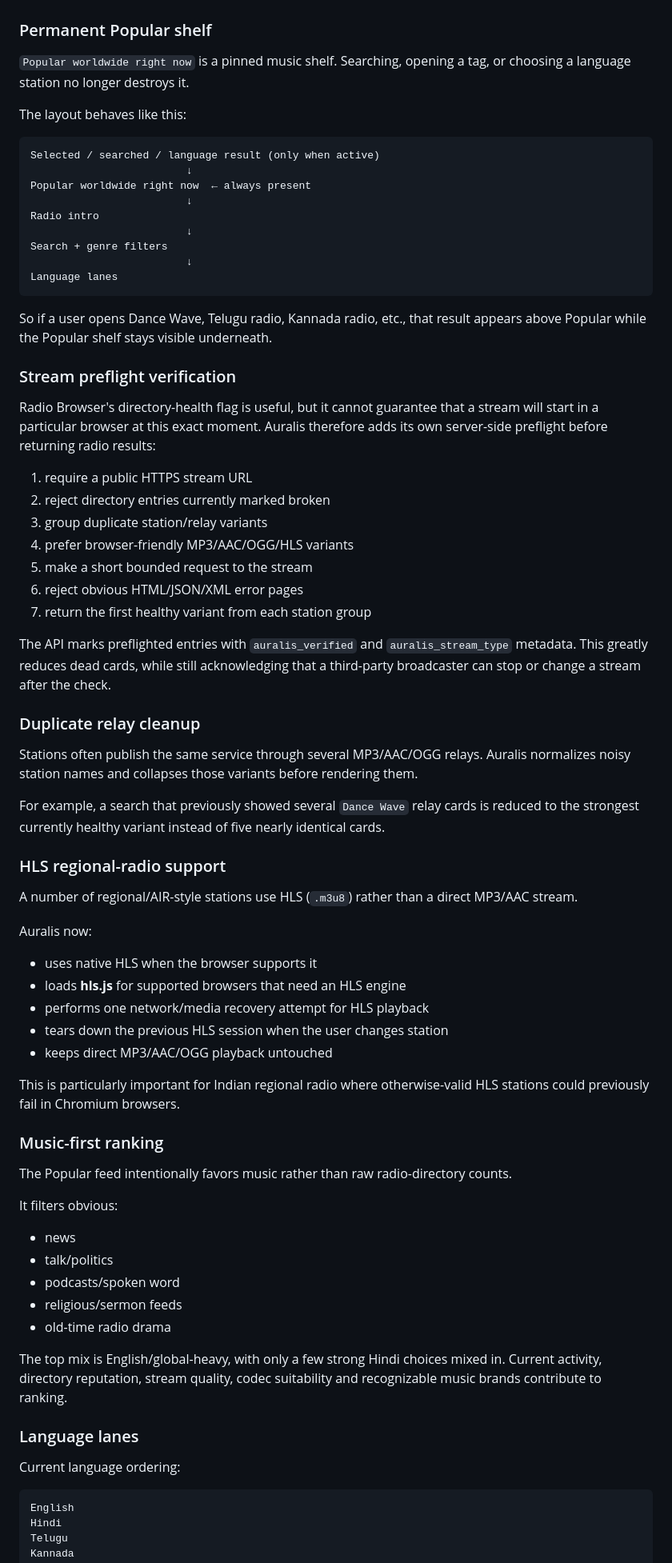
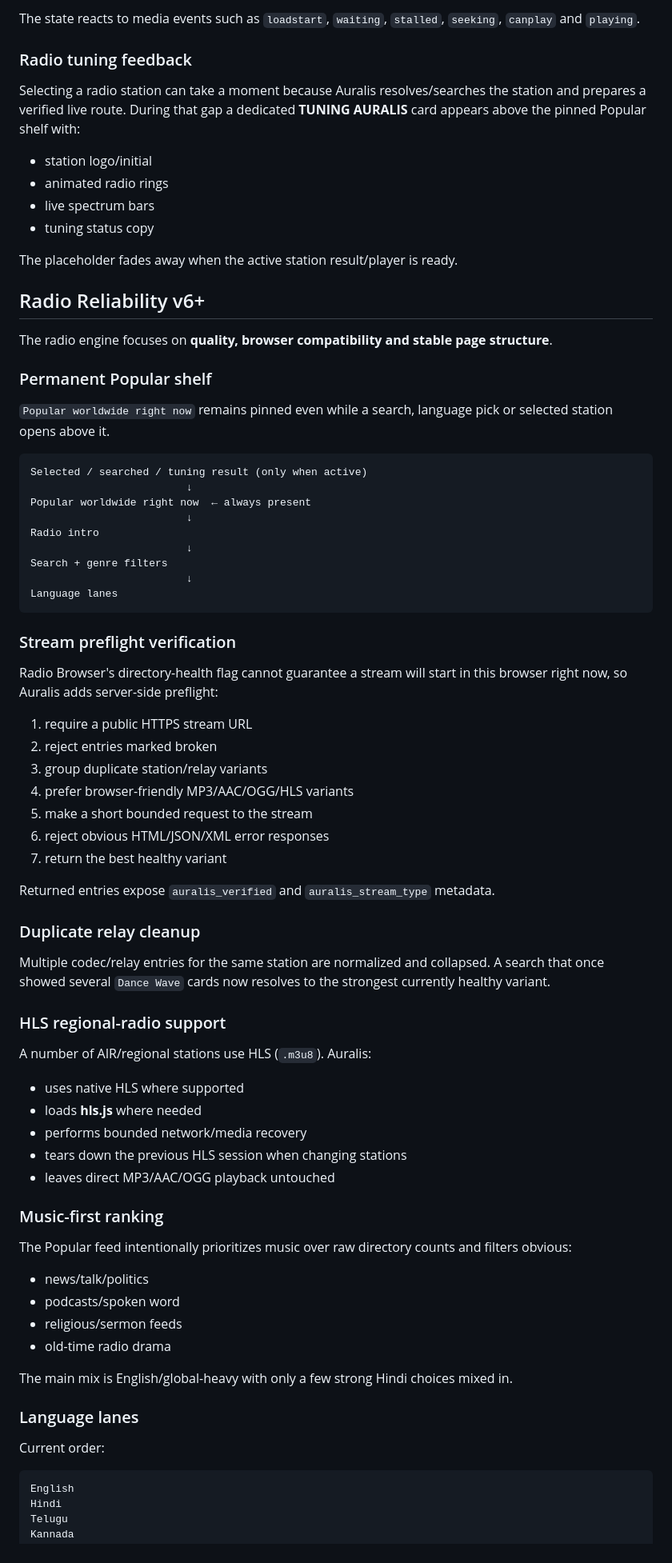
Before and after one commit to Rishikeshsanin/auralis-music, a Markdown page: README.md, the part around one of its changes. Shown at 80% size. GitHub-like rendering.

Commit message:
Document Auralis Experience v7

````diff
--- a/README.md
+++ b/README.md
@@ -26,12 +73,26 @@ The current radio release focuses on two things: **station quality** and **stabl
+The state reacts to media events such as `loadstart`, `waiting`, `stalled`, `seeking`, `canplay` and `playing`.
+
+### Radio tuning feedback
+
+Selecting a radio station can take a moment because Auralis resolves/searches the station and prepares a verified live route. During that gap a dedicated **TUNING AURALIS** card appears above the pinned Popular shelf with:
+
+- station logo/initial
+- animated radio rings
+- live spectrum bars
+- tuning status copy
+
+The placeholder fades away when the active station result/player is ready.
+
+## Radio Reliability v6+
+
+The radio engine focuses on **quality, browser compatibility and stable page structure**.
 
 ### Permanent Popular shelf
 
-`Popular worldwide right now` is a pinned music shelf. Searching, opening a tag, or choosing a language station no longer destroys it.
-
-The layout behaves like this:
+`Popular worldwide right now` remains pinned even while a search, language pick or selected station opens above it.
 
 ```text
-Selected / searched / language result (only when active)
+Selected / searched / tuning result (only when active)
                          ↓
 Popular worldwide right now  ← always present
                          ↓
@@ -42,59 +103,48 @@ Search + genre filters
 Language lanes
 ```
 
-So if a user opens Dance Wave, Telugu radio, Kannada radio, etc., that result appears above Popular while the Popular shelf stays visible underneath.
-
 ### Stream preflight verification
 
-Radio Browser's directory-health flag is useful, but it cannot guarantee that a stream will start in a particular browser at this exact moment. Auralis therefore adds its own server-side preflight before returning radio results:
+Radio Browser's directory-health flag cannot guarantee a stream will start in this browser right now, so Auralis adds server-side preflight:
 
 1. require a public HTTPS stream URL
-2. reject directory entries currently marked broken
+2. reject entries marked broken
 3. group duplicate station/relay variants
 4. prefer browser-friendly MP3/AAC/OGG/HLS variants
 5. make a short bounded request to the stream
-6. reject obvious HTML/JSON/XML error pages
-7. return the first healthy variant from each station group
+6. reject obvious HTML/JSON/XML error responses
+7. return the best healthy variant
 
-The API marks preflighted entries with `auralis_verified` and `auralis_stream_type` metadata. This greatly reduces dead cards, while still acknowledging that a third-party broadcaster can stop or change a stream after the check.
+Returned entries expose `auralis_verified` and `auralis_stream_type` metadata.
 
 ### Duplicate relay cleanup
 
-Stations often publish the same service through several MP3/AAC/OGG relays. Auralis normalizes noisy station names and collapses those variants before rendering them.
-
-For example, a search that previously showed several `Dance Wave` relay cards is reduced to the strongest currently healthy variant instead of five nearly identical cards.
+Multiple codec/relay entries for the same station are normalized and collapsed. A search that once showed several `Dance Wave` cards now resolves to the strongest currently healthy variant.
 
 ### HLS regional-radio support
 
-A number of regional/AIR-style stations use HLS (`.m3u8`) rather than a direct MP3/AAC stream.
+A number of AIR/regional stations use HLS (`.m3u8`). Auralis:
 
-Auralis now:
-
-- uses native HLS when the browser supports it
-- loads **hls.js** for supported browsers that need an HLS engine
-- performs one network/media recovery attempt for HLS playback
-- tears down the previous HLS session when the user changes station
-- keeps direct MP3/AAC/OGG playback untouched
-
-This is particularly important for Indian regional radio where otherwise-valid HLS stations could previously fail in Chromium browsers.
+- uses native HLS where supported
+- loads **hls.js** where needed
+- performs bounded network/media recovery
+- tears down the previous HLS session when changing stations
+- leaves direct MP3/AAC/OGG playback untouched
 
 ### Music-first ranking
 
-The Popular feed intentionally favors music rather than raw radio-directory counts.
+The Popular feed intentionally prioritizes music over raw directory counts and filters obvious:
 
-It filters obvious:
-
-- news
-- talk/politics
+- news/talk/politics
 - podcasts/spoken word
 - religious/sermon feeds
 - old-time radio drama
 
-The top mix is English/global-heavy, with only a few strong Hindi choices mixed in. Current activity, directory reputation, stream quality, codec suitability and recognizable music brands contribute to ranking.
+The main mix is English/global-heavy with only a few strong Hindi choices mixed in.
 
 ### Language lanes
 
-Current language ordering:
+Current order:
 
 ```text
 English
````
Also changed, not shown: other parts of README.md (+107 -51 lines).
